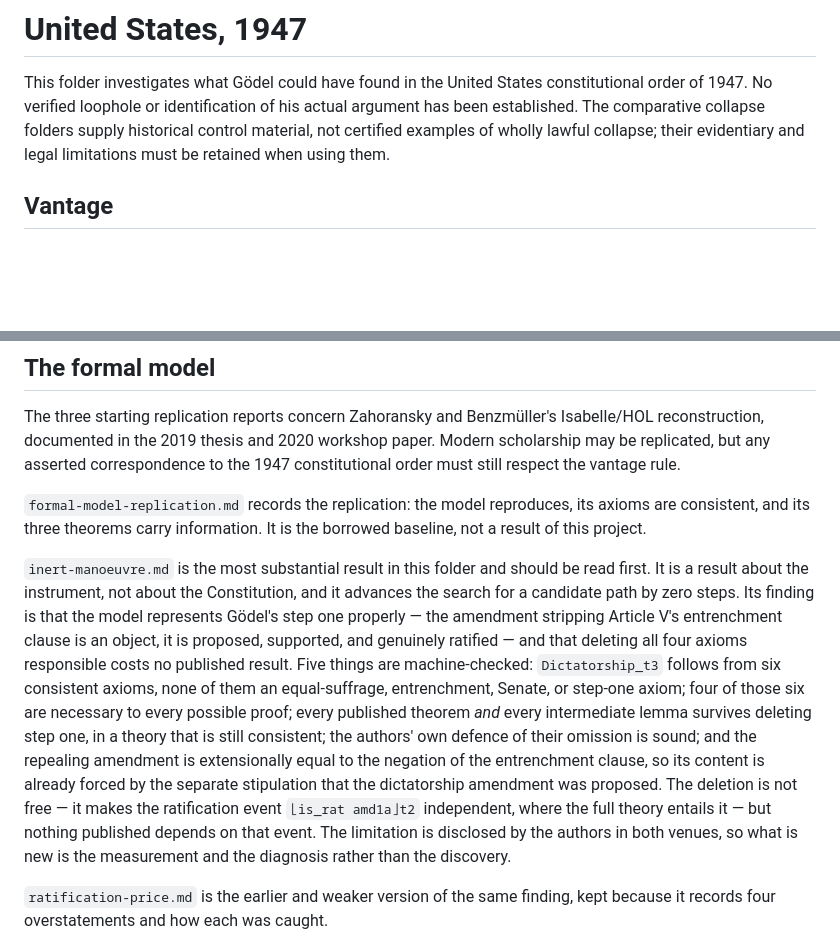
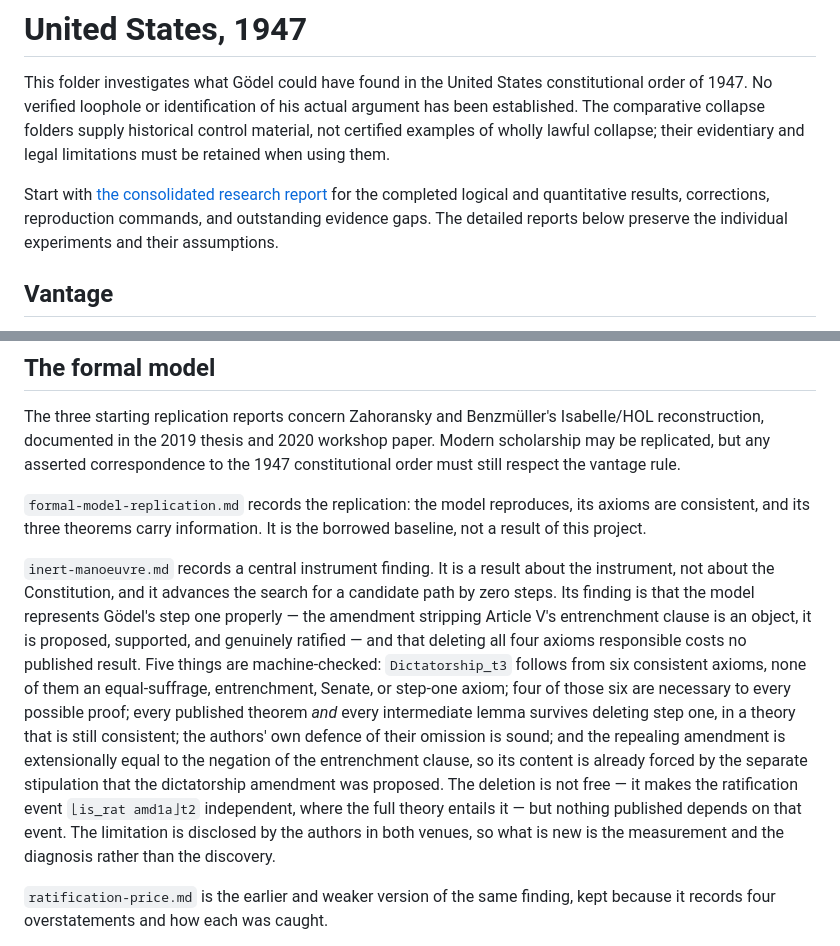
Before and after one commit to incrediblecrab/godel-loopholes, a Markdown page: analysis/united-states-1947/README.md, 2 parts joined by grey strips. Drawn GitHub-style; blank space fills up the shorter version.

Commit message:
Consolidate verified research findings and limits [skip ci]

```diff
--- a/analysis/united-states-1947/README.md
+++ b/analysis/united-states-1947/README.md
@@ -1,6 +1,11 @@
 # United States, 1947
 
 This folder investigates what Gödel could have found in the United States constitutional order of 1947. No verified loophole or identification of his actual argument has been established. The comparative collapse folders supply historical control material, not certified examples of wholly lawful collapse; their evidentiary and legal limitations must be retained when using them.
+
+Start with [the consolidated research report](research-report.md) for the
+completed logical and quantitative results, corrections, reproduction commands,
+and outstanding evidence gaps. The detailed reports below preserve the
+individual experiments and their assumptions.
 
 ## Vantage
 
@@ -33,7 +38,7 @@ to the 1947 constitutional order must still respect the vantage rule.
 
 `formal-model-replication.md` records the replication: the model reproduces, its axioms are consistent, and its three theorems carry information. It is the borrowed baseline, not a result of this project.
 
-`inert-manoeuvre.md` is the most substantial result in this folder and should be read first. It is a result about the instrument, not about the Constitution, and it advances the search for a candidate path by zero steps. Its finding is that the model represents Gödel's step one properly — the amendment stripping Article V's entrenchment clause is an object, it is proposed, supported, and genuinely ratified — and that deleting all four axioms responsible costs no published result. Five things are machine-checked: `Dictatorship_t3` follows from six consistent axioms, none of them an equal-suffrage, entrenchment, Senate, or step-one axiom; four of those six are necessary to every possible proof; every published theorem *and* every intermediate lemma survives deleting step one, in a theory that is still consistent; the authors' own defence of their omission is sound; and the repealing amendment is extensionally equal to the negation of the entrenchment clause, so its content is already forced by the separate stipulation that the dictatorship amendment was proposed. The deletion is not free — it makes the ratification event `⌊is_rat amd1a⌋t2` independent, where the full theory entails it — but nothing published depends on that event. The limitation is disclosed by the authors in both venues, so what is new is the measurement and the diagnosis rather than the discovery.
+`inert-manoeuvre.md` records a central instrument finding. It is a result about the instrument, not about the Constitution, and it advances the search for a candidate path by zero steps. Its finding is that the model represents Gödel's step one properly — the amendment stripping Article V's entrenchment clause is an object, it is proposed, supported, and genuinely ratified — and that deleting all four axioms responsible costs no published result. Five things are machine-checked: `Dictatorship_t3` follows from six consistent axioms, none of them an equal-suffrage, entrenchment, Senate, or step-one axiom; four of those six are necessary to every possible proof; every published theorem *and* every intermediate lemma survives deleting step one, in a theory that is still consistent; the authors' own defence of their omission is sound; and the repealing amendment is extensionally equal to the negation of the entrenchment clause, so its content is already forced by the separate stipulation that the dictatorship amendment was proposed. The deletion is not free — it makes the ratification event `⌊is_rat amd1a⌋t2` independent, where the full theory entails it — but nothing published depends on that event. The limitation is disclosed by the authors in both venues, so what is new is the measurement and the diagnosis rather than the discovery.
 
 `ratification-price.md` is the earlier and weaker version of the same finding, kept because it records four overstatements and how each was caught.
 
```
Also changed, not shown: analysis/united-states-1947/research-report.md (added, +301 -0 lines).
